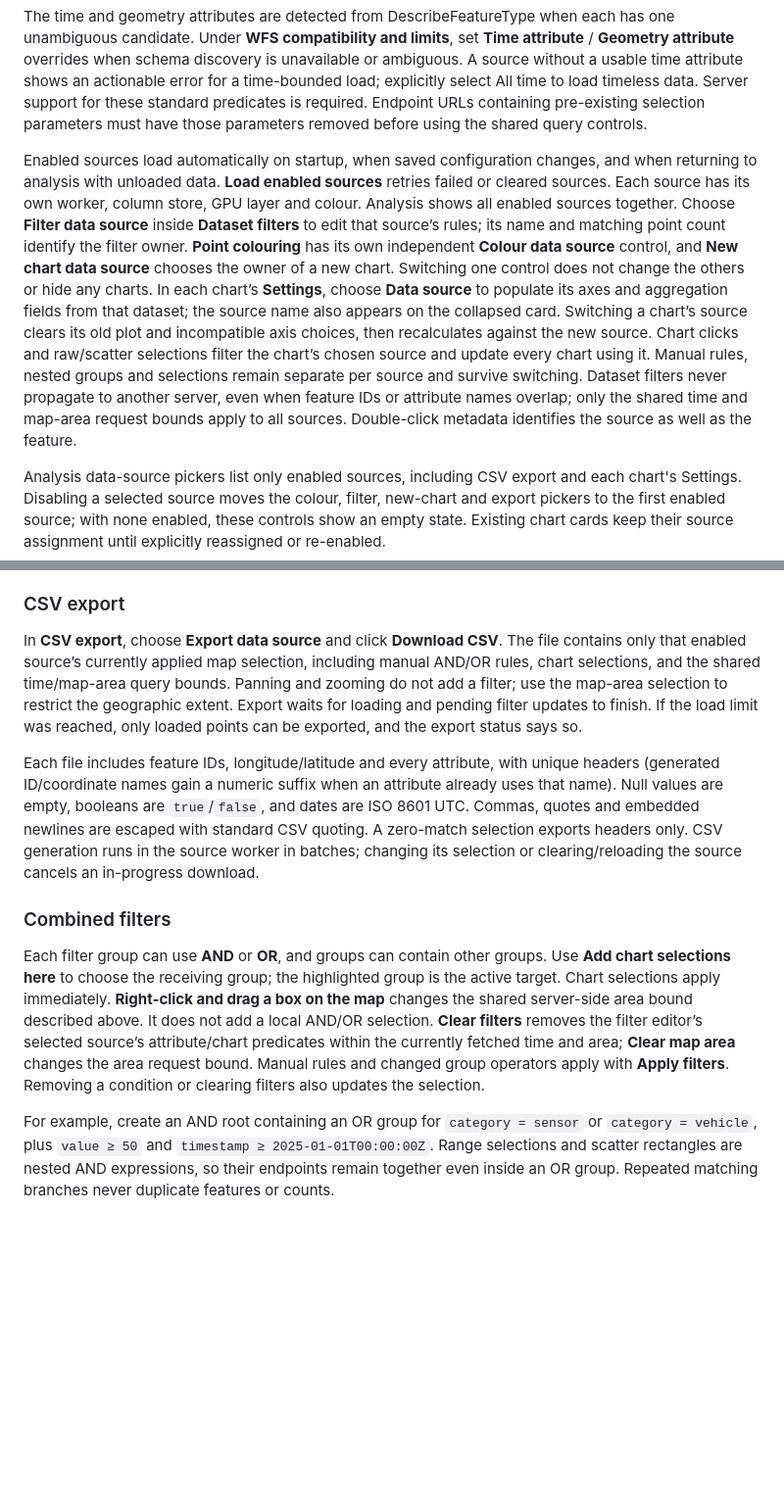
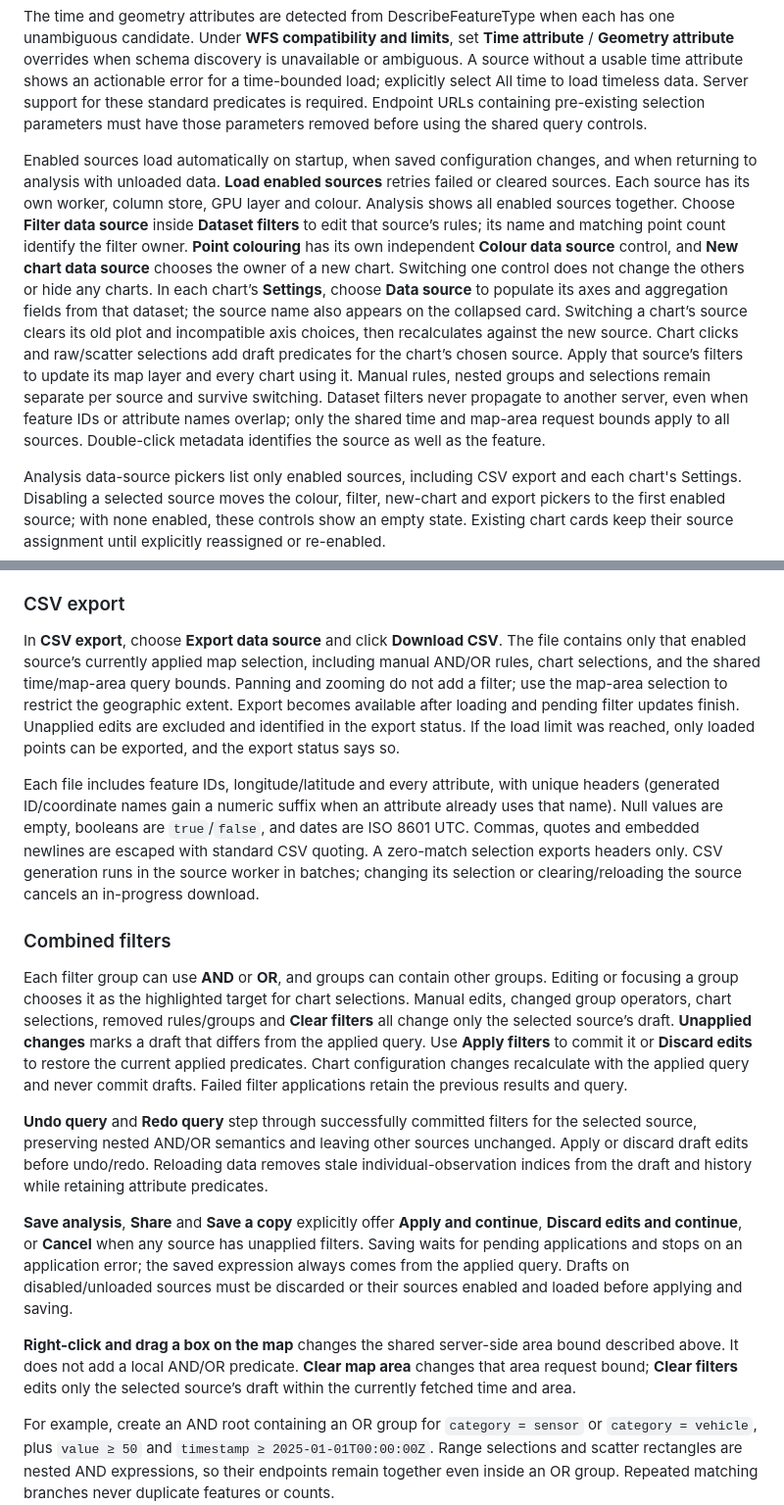
Before and after one commit to myaple/wfs-map, a Markdown page: README.md, 2 parts joined by grey strips. Shown at 98% size. Rendered like a GitHub page; blank space fills up the shorter version.

Commit message:
Document explicit filter application and save resolution

```diff
--- a/README.md
+++ b/README.md
@@ -168,7 +168,7 @@ Time comparisons and geographic BBOX are encoded together in a standard XML **FI
 
 The time and geometry attributes are detected from DescribeFeatureType when each has one unambiguous candidate. Under **WFS compatibility and limits**, set **Time attribute** / **Geometry attribute** overrides when schema discovery is unavailable or ambiguous. A source without a usable time attribute shows an actionable error for a time-bounded load; explicitly select All time to load timeless data. Server support for these standard predicates is required. Endpoint URLs containing pre-existing selection parameters must have those parameters removed before using the shared query controls.
 
-Enabled sources load automatically on startup, when saved configuration changes, and when returning to analysis with unloaded data. **Load enabled sources** retries failed or cleared sources. Each source has its own worker, column store, GPU layer and colour. Analysis shows all enabled sources together. Choose **Filter data source** inside **Dataset filters** to edit that source’s rules; its name and matching point count identify the filter owner. **Point colouring** has its own independent **Colour data source** control, and **New chart data source** chooses the owner of a new chart. Switching one control does not change the others or hide any charts. In each chart’s **Settings**, choose **Data source** to populate its axes and aggregation fields from that dataset; the source name also appears on the collapsed card. Switching a chart’s source clears its old plot and incompatible axis choices, then recalculates against the new source. Chart clicks and raw/scatter selections filter the chart’s chosen source and update every chart using it. Manual rules, nested groups and selections remain separate per source and survive switching. Dataset filters never propagate to another server, even when feature IDs or attribute names overlap; only the shared time and map-area request bounds apply to all sources. Double-click metadata identifies the source as well as the feature.
+Enabled sources load automatically on startup, when saved configuration changes, and when returning to analysis with unloaded data. **Load enabled sources** retries failed or cleared sources. Each source has its own worker, column store, GPU layer and colour. Analysis shows all enabled sources together. Choose **Filter data source** inside **Dataset filters** to edit that source’s rules; its name and matching point count identify the filter owner. **Point colouring** has its own independent **Colour data source** control, and **New chart data source** chooses the owner of a new chart. Switching one control does not change the others or hide any charts. In each chart’s **Settings**, choose **Data source** to populate its axes and aggregation fields from that dataset; the source name also appears on the collapsed card. Switching a chart’s source clears its old plot and incompatible axis choices, then recalculates against the new source. Chart clicks and raw/scatter selections add draft predicates for the chart’s chosen source. Apply that source’s filters to update its map layer and every chart using it. Manual rules, nested groups and selections remain separate per source and survive switching. Dataset filters never propagate to another server, even when feature IDs or attribute names overlap; only the shared time and map-area request bounds apply to all sources. Double-click metadata identifies the source as well as the feature.
 
 Analysis data-source pickers list only enabled sources, including CSV export and each chart's Settings. Disabling a selected source moves the colour, filter, new-chart and export pickers to the first enabled source; with none enabled, these controls show an empty state. Existing chart cards keep their source assignment until explicitly reassigned or re-enabled.
 
@@ -199,13 +199,19 @@ In **Point colouring**, choose **Colour data source**, then **Point colour attri
 
 ### CSV export
 
-In **CSV export**, choose **Export data source** and click **Download CSV**. The file contains only that enabled source’s currently applied map selection, including manual AND/OR rules, chart selections, and the shared time/map-area query bounds. Panning and zooming do not add a filter; use the map-area selection to restrict the geographic extent. Export waits for loading and pending filter updates to finish. If the load limit was reached, only loaded points can be exported, and the export status says so.
+In **CSV export**, choose **Export data source** and click **Download CSV**. The file contains only that enabled source’s currently applied map selection, including manual AND/OR rules, chart selections, and the shared time/map-area query bounds. Panning and zooming do not add a filter; use the map-area selection to restrict the geographic extent. Export becomes available after loading and pending filter updates finish. Unapplied edits are excluded and identified in the export status. If the load limit was reached, only loaded points can be exported, and the export status says so.
 
 Each file includes feature IDs, longitude/latitude and every attribute, with unique headers (generated ID/coordinate names gain a numeric suffix when an attribute already uses that name). Null values are empty, booleans are `true`/`false`, and dates are ISO 8601 UTC. Commas, quotes and embedded newlines are escaped with standard CSV quoting. A zero-match selection exports headers only. CSV generation runs in the source worker in batches; changing its selection or clearing/reloading the source cancels an in-progress download.
 
 ### Combined filters
 
-Each filter group can use **AND** or **OR**, and groups can contain other groups. Use **Add chart selections here** to choose the receiving group; the highlighted group is the active target. Chart selections apply immediately. **Right-click and drag a box on the map** changes the shared server-side area bound described above. It does not add a local AND/OR selection. **Clear filters** removes the filter editor’s selected source’s attribute/chart predicates within the currently fetched time and area; **Clear map area** changes the area request bound. Manual rules and changed group operators apply with **Apply filters**. Removing a condition or clearing filters also updates the selection.
+Each filter group can use **AND** or **OR**, and groups can contain other groups. Editing or focusing a group chooses it as the highlighted target for chart selections. Manual edits, changed group operators, chart selections, removed rules/groups and **Clear filters** all change only the selected source’s draft. **Unapplied changes** marks a draft that differs from the applied query. Use **Apply filters** to commit it or **Discard edits** to restore the current applied predicates. Chart configuration changes recalculate with the applied query and never commit drafts. Failed filter applications retain the previous results and query.
+
+**Undo query** and **Redo query** step through successfully committed filters for the selected source, preserving nested AND/OR semantics and leaving other sources unchanged. Apply or discard draft edits before undo/redo. Reloading data removes stale individual-observation indices from the draft and history while retaining attribute predicates.
+
+**Save analysis**, **Share** and **Save a copy** explicitly offer **Apply and continue**, **Discard edits and continue**, or **Cancel** when any source has unapplied filters. Saving waits for pending applications and stops on an application error; the saved expression always comes from the applied query. Drafts on disabled/unloaded sources must be discarded or their sources enabled and loaded before applying and saving.
+
+**Right-click and drag a box on the map** changes the shared server-side area bound described above. It does not add a local AND/OR predicate. **Clear map area** changes that area request bound; **Clear filters** edits only the selected source’s draft within the currently fetched time and area.
 
 For example, create an AND root containing an OR group for `category = sensor` or `category = vehicle`, plus `value ≥ 50` and `timestamp ≥ 2025-01-01T00:00:00Z`. Range selections and scatter rectangles are nested AND expressions, so their endpoints remain together even inside an OR group. Repeated matching branches never duplicate features or counts.
 
```
Also changed, not shown: other parts of README.md (+2 -2 lines).
